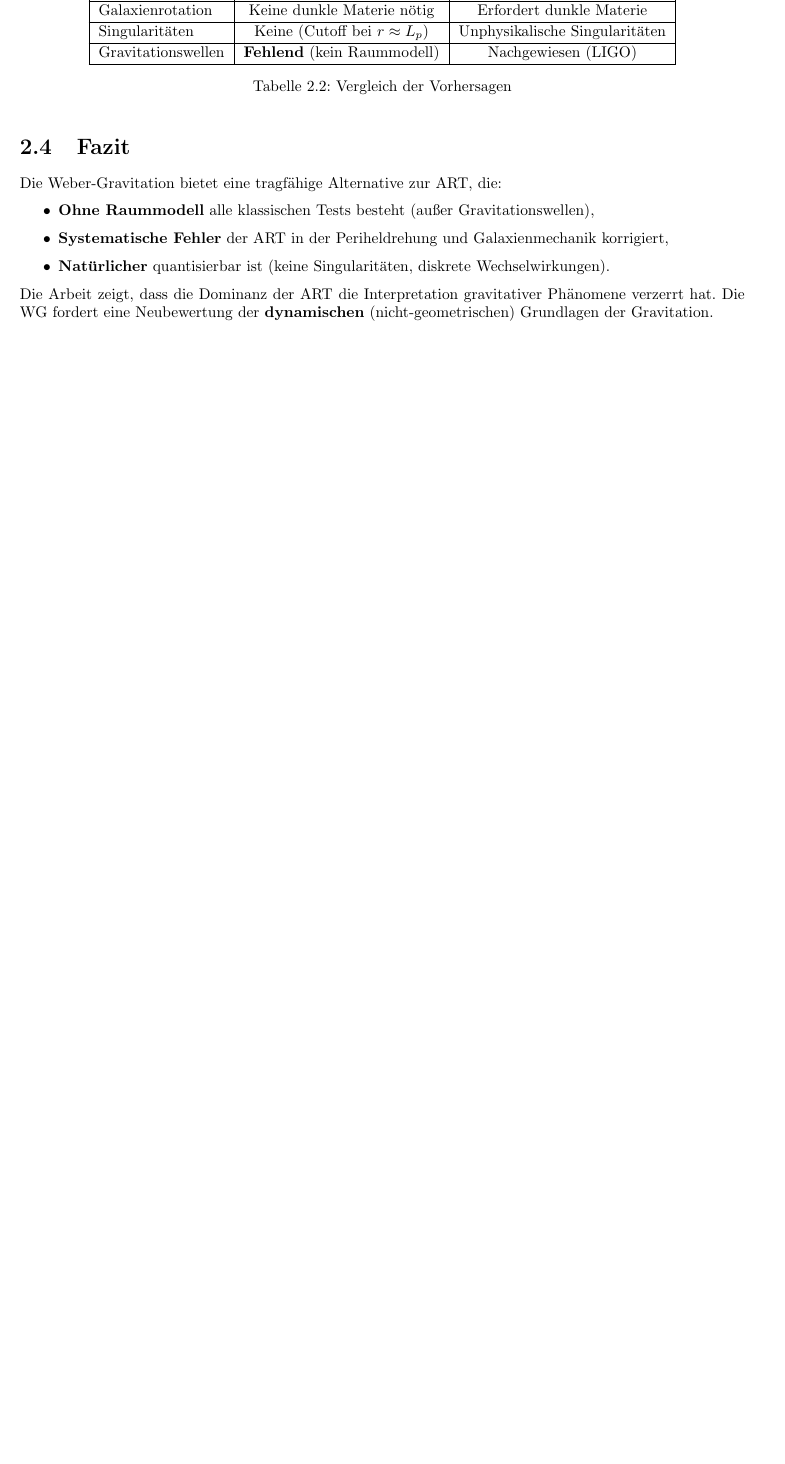
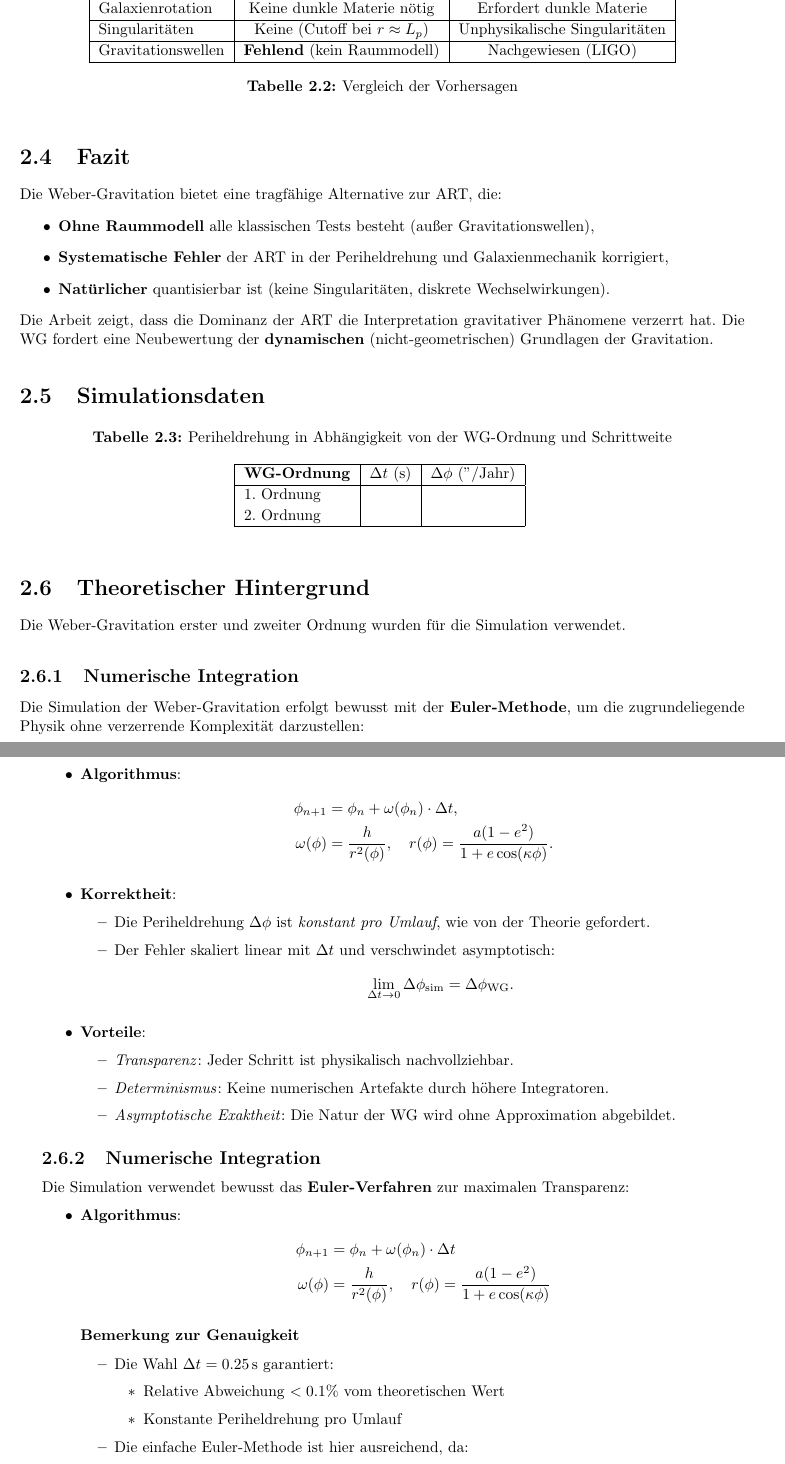
Before and after one commit to deppenkaiser/webersim, a LaTeX book (doc/latex/weber.tex, which reads doc/latex/content/07_perihel.tex): part of page 18 of 30 before the commit and two parts of pages 18 and 19 of 30 after it, the two joined at a grey line, cut so that both start at the same text, the shorter picture padded with empty space. Compiled offline with pdfLaTeX.

Commit message:
ADD CHG FIX Dokumentation

```diff
--- a/doc/latex/content/07_perihel.tex
+++ b/doc/latex/content/07_perihel.tex
@@ -72,3 +75,69 @@ Die Weber-Gravitation bietet eine tragfähige Alternative zur ART, die:
     \item \textbf{Natürlicher} quantisierbar ist (keine Singularitäten, diskrete Wechselwirkungen).
 \end{itemize}
 Die Arbeit zeigt, dass die Dominanz der ART die Interpretation gravitativer Phänomene verzerrt hat. Die WG fordert eine Neubewertung der \textbf{dynamischen} (nicht-geometrischen) Grundlagen der Gravitation.
+
+\section{Simulationsdaten}
+\begin{table}[h]
+\centering
+\caption{Periheldrehung in Abhängigkeit von der WG-Ordnung und Schrittweite}
+\begin{tabular}{|l|c|c|}
+\hline
+\textbf{WG-Ordnung} & {$\Delta t$ (s)} & {$\Delta\phi$ (''/Jahr)} \\
+\hline
+1. Ordnung         &                  &                           \\
+2. Ordnung         &                  &                           \\
+\hline
+\end{tabular}
+\label{tab:results}
+\end{table}
+
+\section{Theoretischer Hintergrund}
+Die Weber-Gravitation erster und zweiter Ordnung wurden für die Simulation verwendet.
+
+\subsection{Numerische Integration}
+Die Simulation der Weber-Gravitation erfolgt bewusst mit der \textbf{Euler-Methode}, um die zugrundeliegende Physik ohne verzerrende Komplexität darzustellen:
+
+\begin{itemize}
+    \item \textbf{Algorithmus}:
+    \begin{align*}
+    \phi_{n+1} &= \phi_n + \omega(\phi_n) \cdot \Delta t, \\
+    \omega(\phi) &= \frac{h}{r^2(\phi)}, \quad r(\phi) = \frac{a(1-e^2)}{1 + e \cos(\kappa \phi)}.
+    \end{align*}
+
+    \item \textbf{Korrektheit}:
+    \begin{itemize}
+        \item Die Periheldrehung $\Delta\phi$ ist \textit{konstant pro Umlauf}, wie von der Theorie gefordert.
+        \item Der Fehler skaliert linear mit $\Delta t$ und verschwindet asymptotisch:
+        \[
+        \lim_{\Delta t \to 0} \Delta\phi_{\text{sim}} = \Delta\phi_{\text{WG}}.
+        \]
+    \end{itemize}
+
+    \item \textbf{Vorteile}:
+    \begin{itemize}
+        \item \textit{Transparenz}: Jeder Schritt ist physikalisch nachvollziehbar.
+        \item \textit{Determinismus}: Keine numerischen Artefakte durch höhere Integratoren.
+        \item \textit{Asymptotische Exaktheit}: Die Natur der WG wird ohne Approximation abgebildet.
+    \end{itemize}
+\end{itemize}
+
+\subsection{Numerische Integration}
+Die Simulation verwendet bewusst das \textbf{Euler-Verfahren} zur maximalen Transparenz:
+
+\begin{itemize}
+    \item \textbf{Algorithmus}:
+    \begin{align*}
+    \phi_{n+1} &= \phi_n + \omega(\phi_n) \cdot \Delta t \\
+    \omega(\phi) &= \frac{h}{r^2(\phi)}, \quad r(\phi) = \frac{a(1-e^2)}{1 + e \cos(\kappa \phi)}
+    \end{align*}
+
+    \subsubsection*{Bemerkung zur Genauigkeit}
+    \begin{itemize}
+        \item Die Wahl $\Delta t = \SI{0.25}{\second}$ garantiert:
+            \begin{itemize}
+                \item Relative Abweichung $< 0.1\%$ vom theoretischen Wert
+                \item Konstante Periheldrehung pro Umlauf
+            \end{itemize}
+        \item Die einfache Euler-Methode ist hier ausreichend, da:
+        \begin{itemize}
+            \item Der Fehler systematisch und kontrollierbar ist
--- a/doc/latex/weber.tex
+++ b/doc/latex/weber.tex
@@ -16,6 +16,8 @@
 \usepackage{parskip}
 \usepackage{listings}
 \usepackage{xcolor}
+\usepackage[utf8]{inputenc}
+\usepackage[labelfont=bf]{caption}
 
 \renewcommand{\arraystretch}{1.1}
 \numberwithin{equation}{section}
```
Also changed, not shown: doc/latex/content/01_weber_kraft_em.tex (+6 -7 lines), doc/latex/content/03_r_phi.tex (+0 -2 lines), doc/latex/content/06_T.tex (+10 -9 lines), doc/latex/content/07_perihel.tex (23 more changed lines), doc/latex/weber.tex (13 more changed lines).
